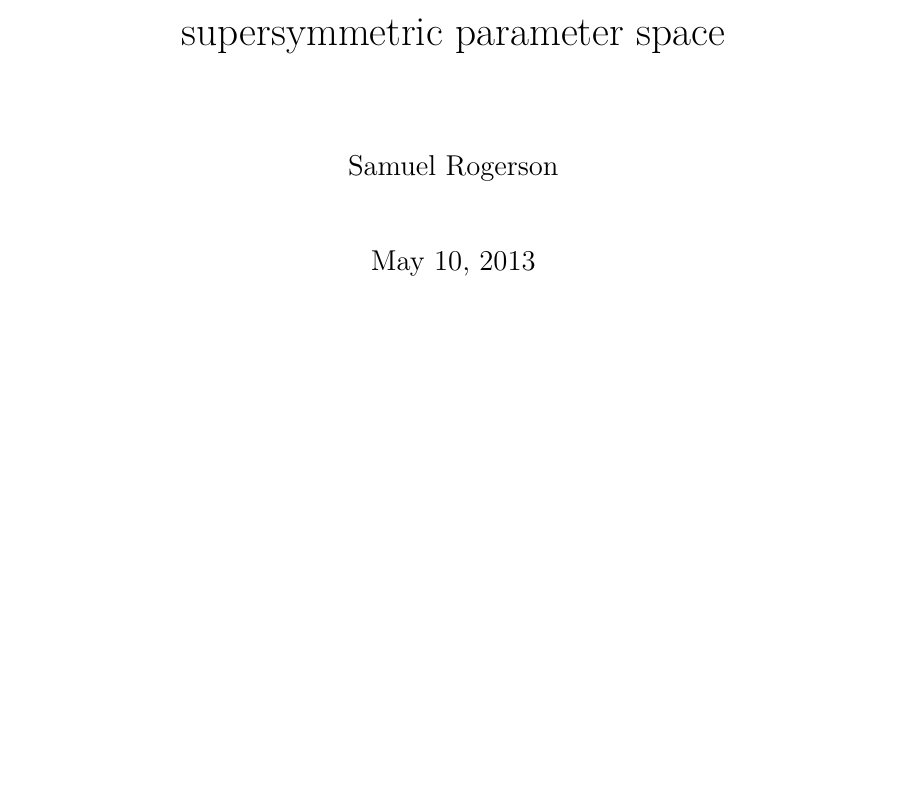
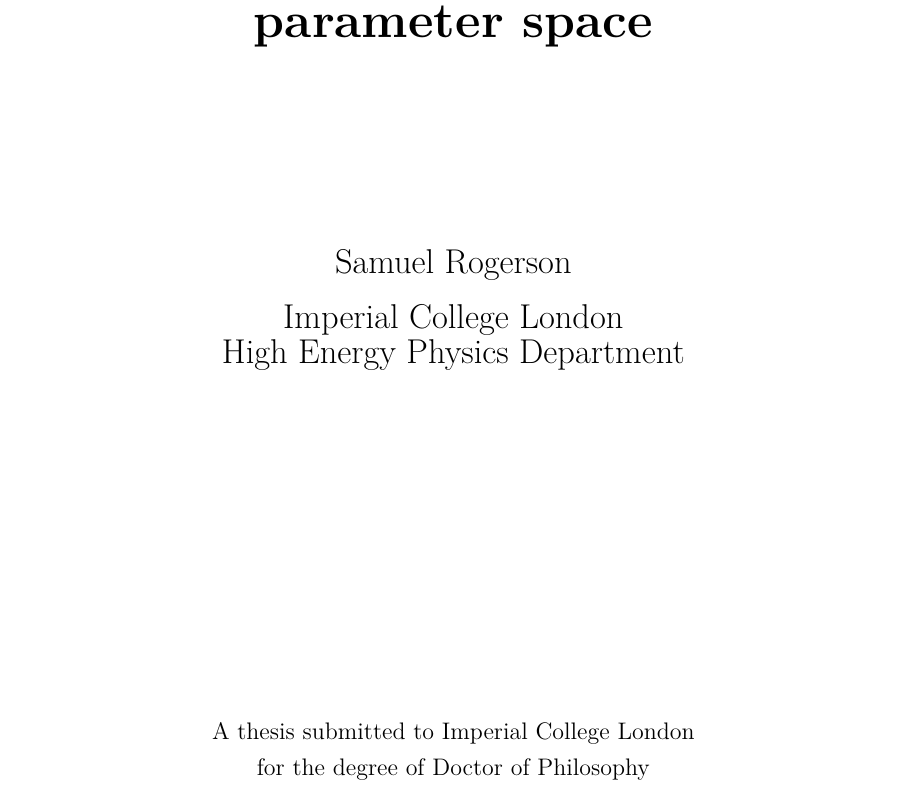
Before and after one commit to hyperfunk/thesis, a LaTeX thesis (thesis.tex, which reads mythesis.cls): part of page 1 of 15, cut so that both start at the same text, the shorter picture padded with empty space. Compiled offline with XeLaTeX.

Commit message:
fix title page

```diff
--- a/mythesis.cls
+++ b/mythesis.cls
@@ -18,6 +18,7 @@
 %% ========================================================================
 \LoadClass[twoside,openright,a4paper,12pt]{report}
 
+\RequirePackage{titling}
 \RequirePackage{graphicx}
 \RequirePackage{mythesis} %% my custom .sty packages
 \RequirePackage{mythesismath}
--- a/thesis.tex
+++ b/thesis.tex
@@ -3,9 +3,10 @@
 \DeclareUnicodeCharacter{00A0}{ }
 \usepackage[parfill]{parskip}
 \usepackage{changepage}
-\usepackage{float}
+\usepackage{float,titling}
 \usepackage[section,above]{placeins}
 \usepackage{url}
+\usepackage{abstract}
 
 \usepackage[style=numeric,bibstyle=numeric,mcite=true]{biblatex}
 
@@ -49,7 +50,20 @@
 
 \begin{document}
 
-    \maketitle
+    \thispagestyle{empty}%
+    \begin{center}%
+      \vspace*{2cm}%
+      \begin{doublespace}%
+        {\Huge\textbf{\thetitle}}\\%
+      \end{doublespace}%
+      \vspace*{3cm}%
+      {\Large{{\theauthor} \\ {Imperial College London \\
+        High Energy Physics Department}}}\\%
+      \vspace*{6cm}%
+      {A thesis submitted to Imperial College London \\ for the degree of
+      Doctor of Philosophy}
+    \end{center}%
+
     \begin{abstract}
 
         A search for supersymmetry in final states with jets and missing
```
Also changed, not shown: thesis.tex (2 more changed lines).
